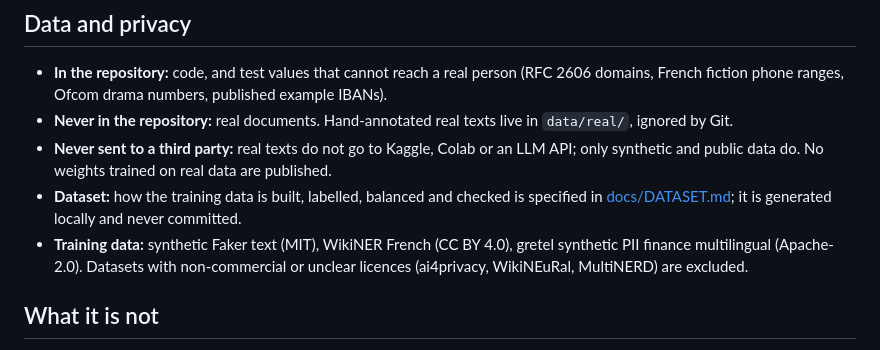
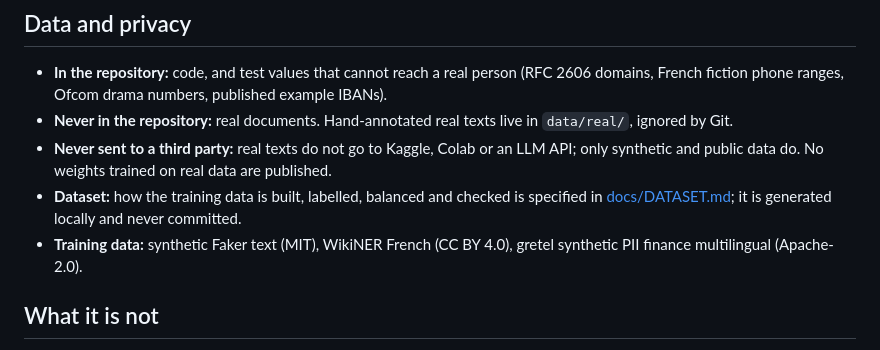
Before and after one commit to gabrielkpo/alias, a Markdown page: README.md, the part around the change. Rendered like a GitHub page.

Commit message:
docs: move the excluded-datasets note to the dataset specification
Co-Authored-By: Claude Opus 5.5 <noreply@anthropic.com>

```diff
--- a/README.md
+++ b/README.md
@@ -157,8 +157,7 @@ Nothing is downloaded at this stage; models will be fetched from Hugging Face at
 - **Dataset:** how the training data is built, labelled, balanced and checked is specified in
   [docs/DATASET.md](docs/DATASET.md); it is generated locally and never committed.
 - **Training data:** synthetic Faker text (MIT), WikiNER French (CC BY 4.0), gretel synthetic PII
-  finance multilingual (Apache-2.0). Datasets with non-commercial or unclear licences
-  (ai4privacy, WikiNEuRal, MultiNERD) are excluded.
+  finance multilingual (Apache-2.0).
 
 ## What it is not
 Alias is a component, not an anonymity guarantee and not a GDPR compliance tool. Context can
```
